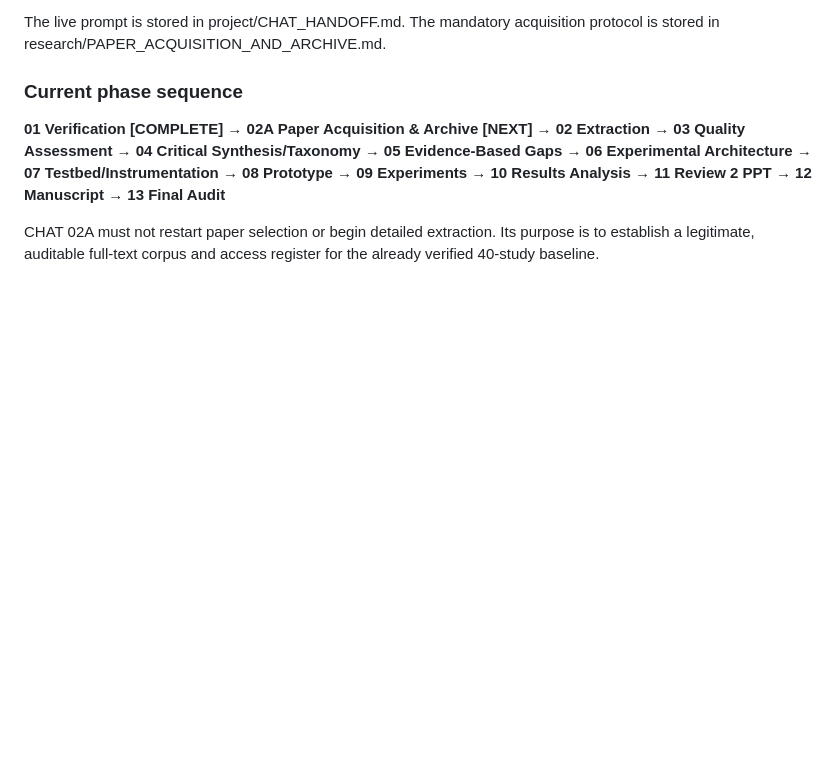
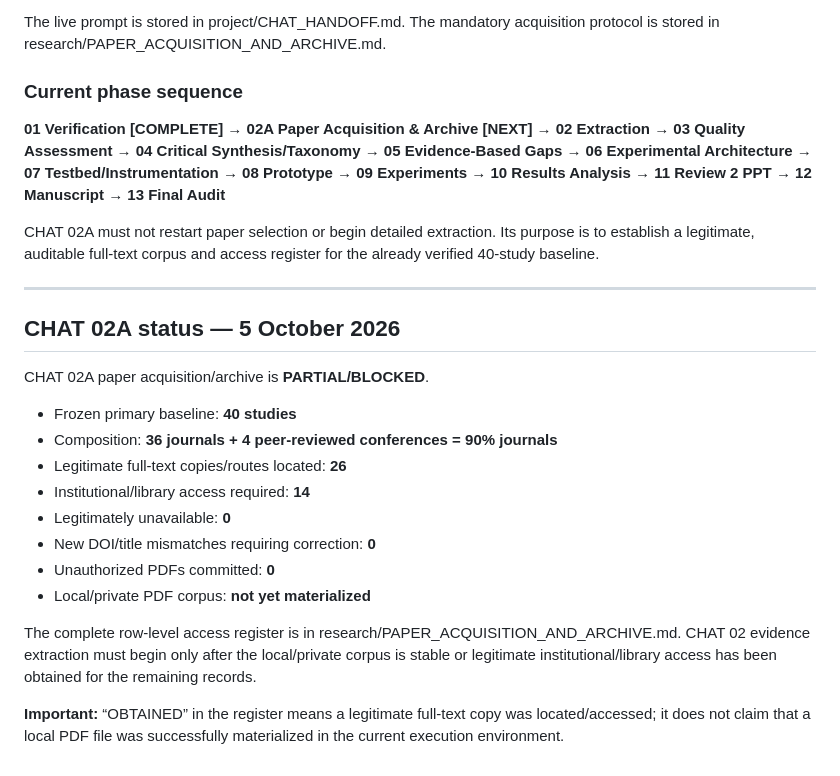
Before and after one commit to SujitSaiY2007/Computer-Networks-Case-Study-, a Markdown page: README.md, the part around the change. Drawn GitHub-style; blank space fills up the shorter version.

Commit message:
docs: record CHAT 02A acquisition status

```diff
--- a/README.md
+++ b/README.md
@@ -131,3 +131,23 @@ The live prompt is stored in project/CHAT_HANDOFF.md. The mandatory acquisition
 **01 Verification [COMPLETE] → 02A Paper Acquisition & Archive [NEXT] → 02 Extraction → 03 Quality Assessment → 04 Critical Synthesis/Taxonomy → 05 Evidence-Based Gaps → 06 Experimental Architecture → 07 Testbed/Instrumentation → 08 Prototype → 09 Experiments → 10 Results Analysis → 11 Review 2 PPT → 12 Manuscript → 13 Final Audit**
 
 CHAT 02A must not restart paper selection or begin detailed extraction. Its purpose is to establish a legitimate, auditable full-text corpus and access register for the already verified 40-study baseline.
+
+
+---
+
+## CHAT 02A status — 5 October 2026
+
+CHAT 02A paper acquisition/archive is **PARTIAL/BLOCKED**.
+
+- Frozen primary baseline: **40 studies**
+- Composition: **36 journals + 4 peer-reviewed conferences = 90% journals**
+- Legitimate full-text copies/routes located: **26**
+- Institutional/library access required: **14**
+- Legitimately unavailable: **0**
+- New DOI/title mismatches requiring correction: **0**
+- Unauthorized PDFs committed: **0**
+- Local/private PDF corpus: **not yet materialized**
+
+The complete row-level access register is in research/PAPER_ACQUISITION_AND_ARCHIVE.md. CHAT 02 evidence extraction must begin only after the local/private corpus is stable or legitimate institutional/library access has been obtained for the remaining records.
+
+**Important:** “OBTAINED” in the register means a legitimate full-text copy was located/accessed; it does not claim that a local PDF file was successfully materialized in the current execution environment.
```
